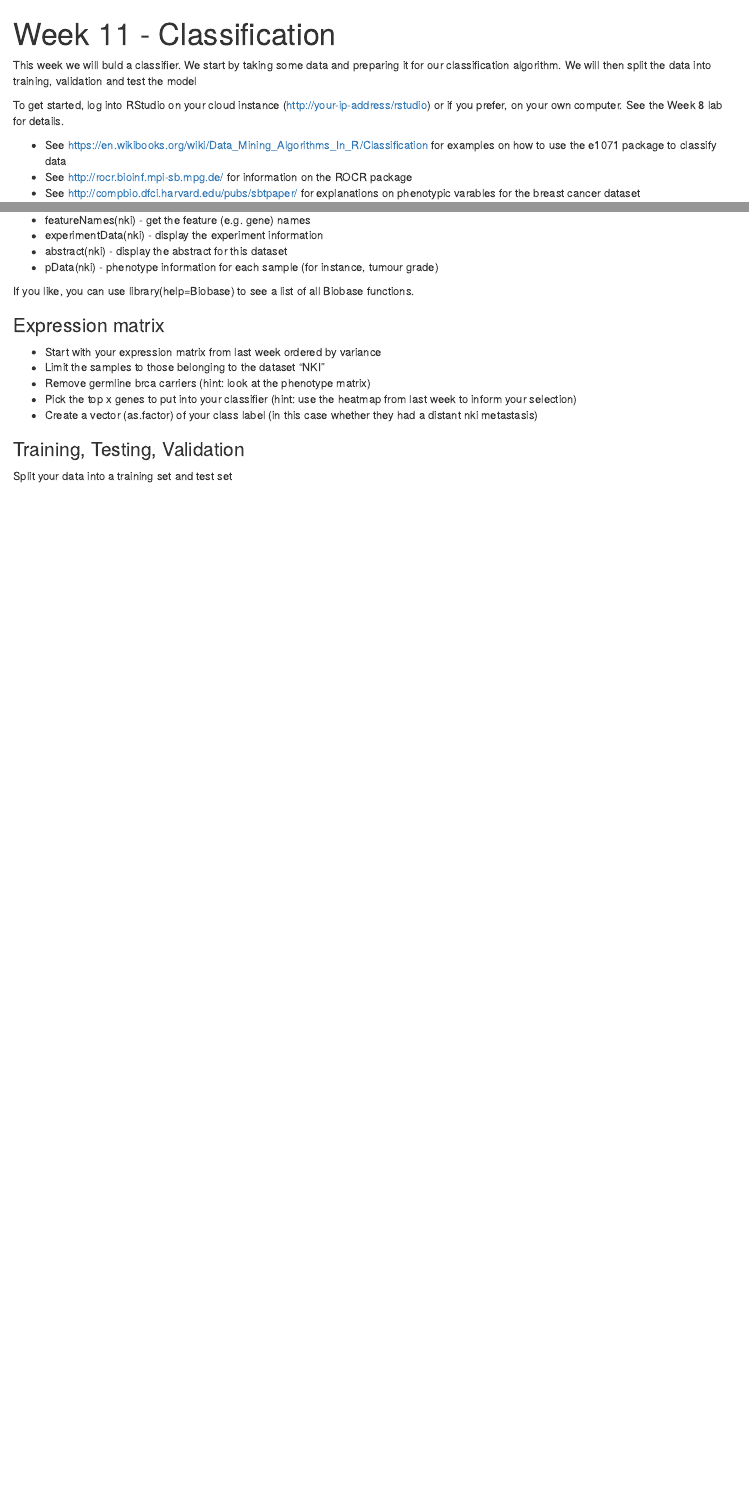
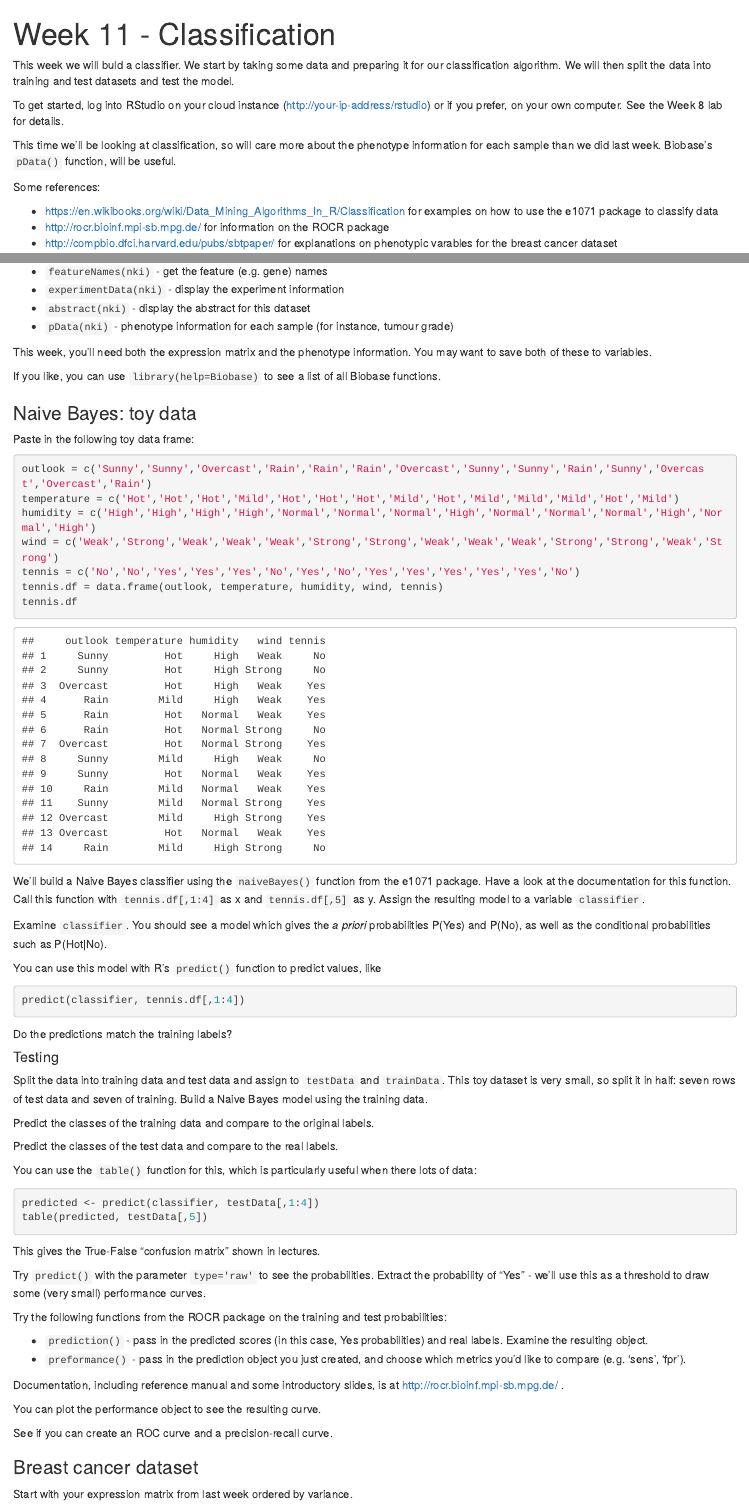
Before and after one commit to claresloggett/comp90014_workshops, an R Markdown document (classification_workshop.Rmd): the page in a window 1100 px wide, from its top, and a second part further down, joined at a grey line. Rendered offline with R 4.5, knitr and Pandoc, with nearby package versions.

Commit message:
Added details, toy dataset.

````diff
--- a/classification_workshop.Rmd
+++ b/classification_workshop.Rmd
@@ -3,15 +3,17 @@ title: "Week 11 - Classification"
 output: html_document
 ---
 
-This week we will buld a classifier. We start by taking some data and preparing it for our classification algorithm. We will then split the data into training, validation and test the model
+This week we will buld a classifier. We start by taking some data and preparing it for our classification algorithm. We will then split the data into training and test datasets and test the model.
 
 To get started, log into RStudio on your cloud instance (http://your-ip-address/rstudio) or if you prefer, on your own computer. See the Week 8 lab for details.
 
+This time we'll be looking at classification, so will care more about the phenotype information for each sample than we did last week. Biobase's `pData()` function, will be useful.
 
-- See https://en.wikibooks.org/wiki/Data_Mining_Algorithms_In_R/Classification for examples on how to use the e1071 package to classify data
-- See http://rocr.bioinf.mpi-sb.mpg.de/ for information on the ROCR package
-- See http://compbio.dfci.harvard.edu/pubs/sbtpaper/ for explanations on phenotypic varables for the breast cancer dataset
+Some references:
 
+- https://en.wikibooks.org/wiki/Data_Mining_Algorithms_In_R/Classification for examples on how to use the e1071 package to classify data
+- http://rocr.bioinf.mpi-sb.mpg.de/ for information on the ROCR package
+- http://compbio.dfci.harvard.edu/pubs/sbtpaper/ for explanations on phenotypic varables for the breast cancer dataset
 
 ### Reminders
 
@@ -52,4 +52,0 @@ From last week's lab, here are a few useful Biobase functions:
-- featureNames(nki) - get the feature (e.g. gene) names
-- experimentData(nki) - display the experiment information
-- abstract(nki) - display the abstract for this dataset
-- pData(nki) - phenotype information for each sample (for instance, tumour grade)
@@ -56,13 +54,64 @@ From last week's lab, here are a few useful Biobase functions:
+- `featureNames(nki)` - get the feature (e.g. gene) names
+- `experimentData(nki)` - display the experiment information
+- `abstract(nki)` - display the abstract for this dataset
+- `pData(nki)` - phenotype information for each sample (for instance, tumour grade)
 
-If you like, you can use library(help=Biobase) to see a list of all Biobase functions.
+This week, you'll need both the expression matrix and the phenotype information. You may want to save both of these to variables.
 
-### Expression matrix
+If you like, you can use `library(help=Biobase)` to see a list of all Biobase functions.
 
-- Start with your expression matrix from last week ordered by variance
-- Limit the samples to those belonging to the dataset “NKI”
-- Remove germline brca carriers (hint: look at the phenotype matrix)
-- Pick the top x genes to put into your classifier (hint: use the heatmap from last week to inform your selection)
-- Create a vector (as.factor) of your class label (in this case whether they had a distant nki metastasis)
+### Naive Bayes: toy data
 
-### Training, Testing, Validation
-Split your data into a training set and test set
+Paste in the following toy data frame:
+```{r}
+outlook = c('Sunny','Sunny','Overcast','Rain','Rain','Rain','Overcast','Sunny','Sunny','Rain','Sunny','Overcast','Overcast','Rain')
+temperature = c('Hot','Hot','Hot','Mild','Hot','Hot','Hot','Mild','Hot','Mild','Mild','Mild','Hot','Mild')
+humidity = c('High','High','High','High','Normal','Normal','Normal','High','Normal','Normal','Normal','High','Normal','High')
+wind = c('Weak','Strong','Weak','Weak','Weak','Strong','Strong','Weak','Weak','Weak','Strong','Strong','Weak','Strong')
+tennis = c('No','No','Yes','Yes','Yes','No','Yes','No','Yes','Yes','Yes','Yes','Yes','No')
+tennis.df = data.frame(outlook, temperature, humidity, wind, tennis)
+tennis.df
+```
+
+We'll build a Naive Bayes classifier using the `naiveBayes()` function from the e1071 package. Have a look at the documentation for this function. Call this function with `tennis.df[,1:4]` as x and `tennis.df[,5]` as y. Assign the resulting model to a variable `classifier`.
+
+Examine `classifier`. You should see a model which gives the *a priori* probabilities P(Yes) and P(No), as well as the conditional probabilities such as P(Hot|No).
+
+You can use this model with R's `predict()` function to predict values, like
+```{r eval=FALSE}
+predict(classifier, tennis.df[,1:4])
+```
+
+Do the predictions match the training labels?
+
+#### Testing
+
+Split the data into training data and test data and assign to `testData` and `trainData`. This toy dataset is very small, so split it in half: seven rows of test data and seven of training. Build a Naive Bayes model using the training data.
+
+Predict the classes of the training data and compare to the original labels.
+
+Predict the classes of the test data and compare to the real labels.
+
+You can use the `table()` function for this, which is particularly useful when there lots of data:
+```{r eval=FALSE}
+predicted <- predict(classifier, testData[,1:4])
+table(predicted, testData[,5])
+```
+This gives the True-False "confusion matrix" shown in lectures.
+
+Try `predict()` with the parameter `type='raw'` to see the probabilities. Extract the probability of "Yes" - we'll use this as a threshold to draw some (very small) performance curves.
+
+Try the following functions from the ROCR package on the training and test probabilities:
+
+- `prediction()` - pass in the predicted scores (in this case, Yes probabilities) and real labels. Examine the resulting object.
+- `preformance()` - pass in the prediction object you just created, and choose which metrics you'd like to compare (e.g. 'sens', 'fpr').
+
+Documentation, including reference manual and some introductory slides, is at http://rocr.bioinf.mpi-sb.mpg.de/ .
+
+You can plot the performance object to see the resulting curve.
+
+See if you can create an ROC curve and a precision-recall curve.
+
+### Breast cancer dataset
+
+Start with your expression matrix from last week ordered by variance.
````
Also changed, not shown: classification_workshop.Rmd (57 more changed lines).
